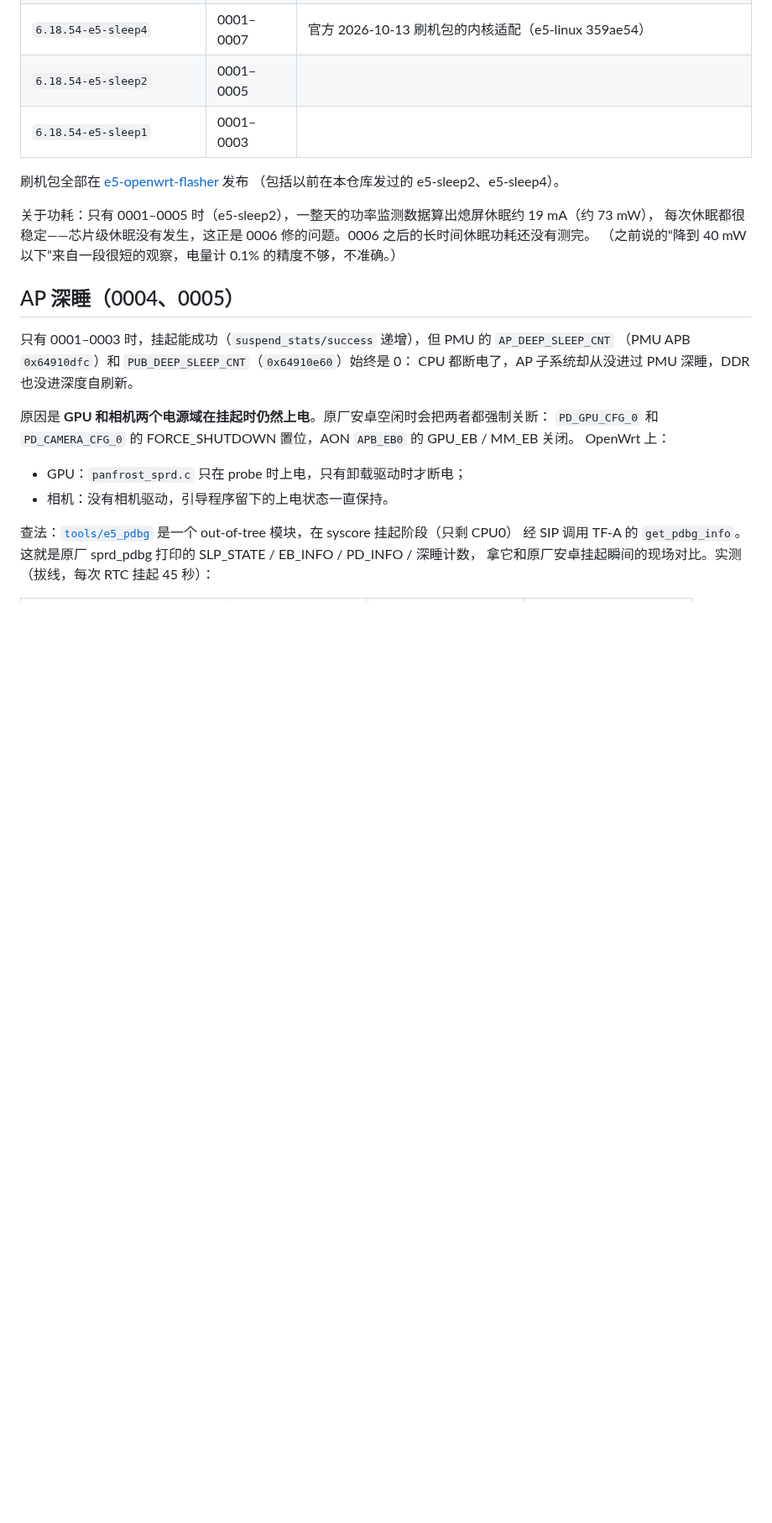
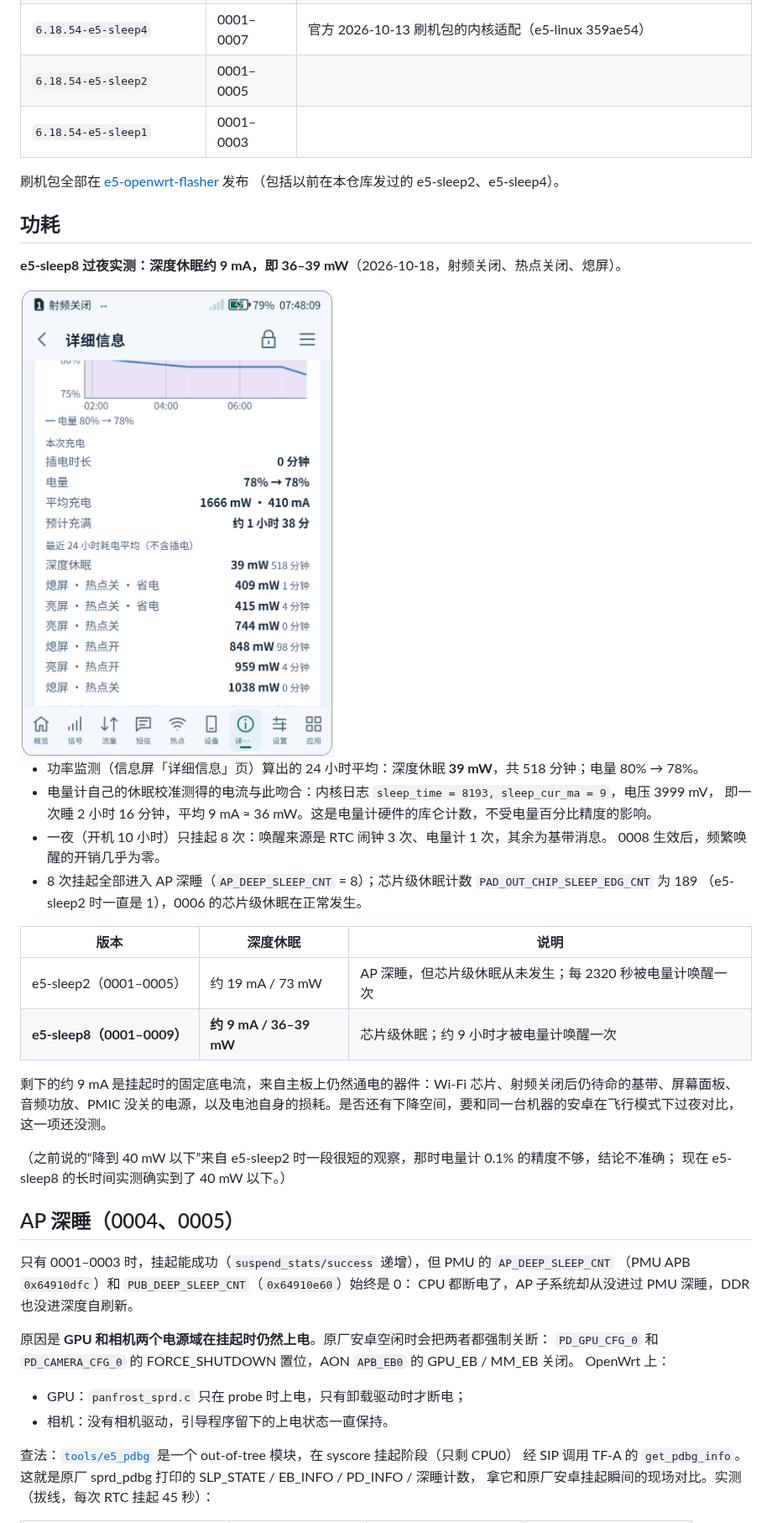
Before and after one commit to CharlesGool/e5-sleep-kernel, a Markdown page: README.md, the part around one of its changes. Shown at 84% size. Rendered like a GitHub page; pictures changed too: images/sleep8-overnight-power.png (added); blank space fills up the shorter version.

Commit message:
README: e5-sleep8 overnight deep sleep about 9 mA / 36-39 mW, with the screenshot
Co-Authored-By: Claude Opus 5.5 <noreply@anthropic.com>

```diff
--- a/README.md
+++ b/README.md
@@ -47,9 +47,31 @@
 刷机包全部在 [e5-openwrt-flasher](https://github.com/CharlesGool/e5-openwrt-flasher/releases) 发布
 （包括以前在本仓库发过的 e5-sleep2、e5-sleep4）。
 
-关于功耗：只有 0001–0005 时（e5-sleep2），一整天的功率监测数据算出熄屏休眠约 19 mA（约 73 mW），
-每次休眠都很稳定——芯片级休眠没有发生，这正是 0006 修的问题。0006 之后的长时间休眠功耗还没有测完。
-（之前说的“降到 40 mW 以下”来自一段很短的观察，电量计 0.1% 的精度不够，不准确。）
+## 功耗
+
+**e5-sleep8 过夜实测：深度休眠约 9 mA，即 36–39 mW**（2026-10-18，射频关闭、热点关闭、熄屏）。
+
+<img src="images/sleep8-overnight-power.png" width="380" alt="功率监测：深度休眠 39 mW，518 分钟">
+
+- 功率监测（信息屏「详细信息」页）算出的 24 小时平均：深度休眠 **39 mW**，共 518 分钟；电量 80% → 78%。
+- 电量计自己的休眠校准测得的电流与此吻合：内核日志 `sleep_time = 8193, sleep_cur_ma = 9`，电压 3999 mV，
+  即一次睡 2 小时 16 分钟，平均 9 mA ≈ 36 mW。这是电量计硬件的库仑计数，不受电量百分比精度的影响。
+- 一夜（开机 10 小时）只挂起 8 次：唤醒来源是 RTC 闹钟 3 次、电量计 1 次，其余为基带消息。
+  0008 生效后，频繁唤醒的开销几乎为零。
+- 8 次挂起全部进入 AP 深睡（`AP_DEEP_SLEEP_CNT` = 8）；芯片级休眠计数 `PAD_OUT_CHIP_SLEEP_EDG_CNT` 为 189
+  （e5-sleep2 时一直是 1），0006 的芯片级休眠在正常发生。
+
+| 版本 | 深度休眠 | 说明 |
+|---|---|---|
+| e5-sleep2（0001–0005） | 约 19 mA / 73 mW | AP 深睡，但芯片级休眠从未发生；每 2320 秒被电量计唤醒一次 |
+| **e5-sleep8（0001–0009）** | **约 9 mA / 36–39 mW** | 芯片级休眠；约 9 小时才被电量计唤醒一次 |
+
+剩下的约 9 mA 是挂起时的固定底电流，来自主板上仍然通电的器件：Wi-Fi 芯片、射频关闭后仍待命的基带、屏幕面板、
+音频功放、PMIC 没关的电源，以及电池自身的损耗。是否还有下降空间，要和同一台机器的安卓在飞行模式下过夜对比，
+这一项还没测。
+
+（之前说的“降到 40 mW 以下”来自 e5-sleep2 时一段很短的观察，那时电量计 0.1% 的精度不够，结论不准确；
+现在 e5-sleep8 的长时间实测确实到了 40 mW 以下。）
 
 ## AP 深睡（0004、0005）
 
```
Also changed, not shown: other parts of README.md (+1 -1 lines).
